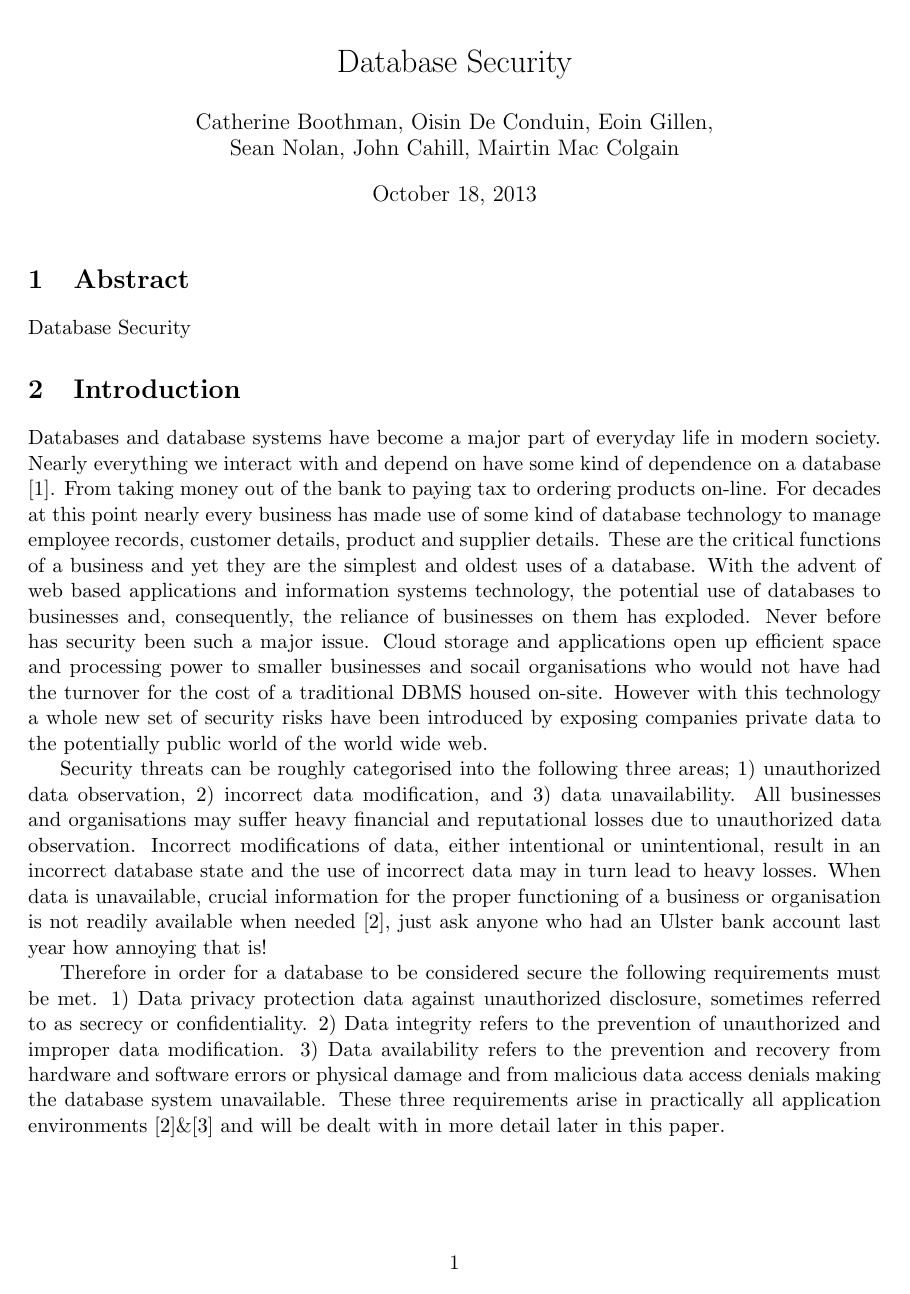
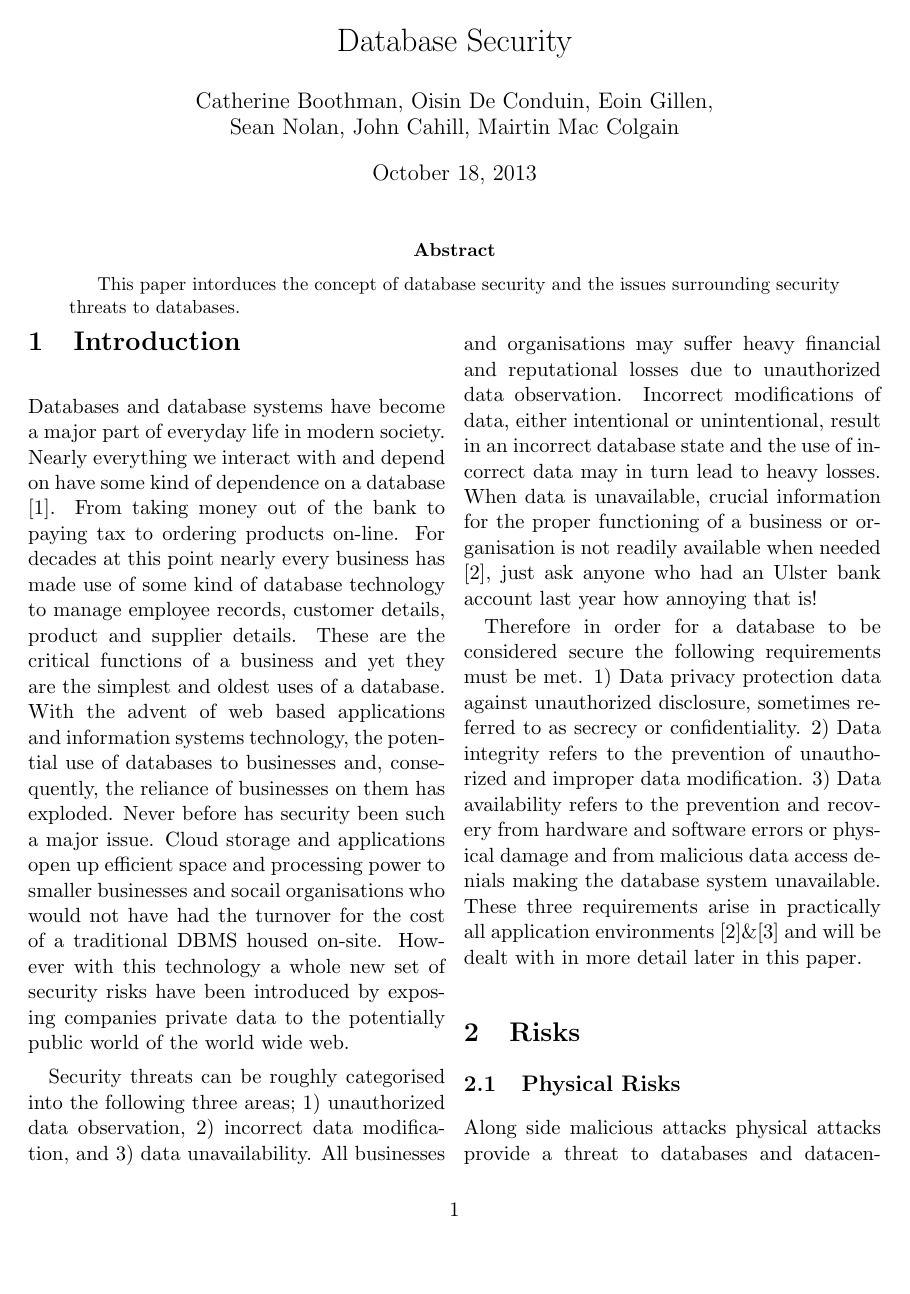
Before and after one commit to cathyboo/Database-Security-Project, a LaTeX paper (project.tex): page 1 of 8 before the commit and page 1 of 6 after it. Compiled offline with pdfLaTeX.

Commit message:
two column version

```diff
--- a/project.tex
+++ b/project.tex
@@ -1,4 +1,4 @@
-\documentclass[11pt]{article}
+\documentclass[11pt, twocolumn]{article}
 
 \usepackage[utf8]{inputenc}
 \usepackage{geometry}
@@ -14,10 +14,16 @@ Sean Nolan, John Cahill, Mairtin Mac Colgain}
 
 \marginsize{25mm}{25mm}{25mm}{25mm}     % sets the sizes of the margins in the order of {l}{r}{t}{b}
 
+\twocolumn[
+\begin{@twocolumnfalse}
 \maketitle
 
-\section{Abstract}
-Database Security
+\begin{abstract}
+This paper intorduces the concept of database security and the issues surrounding security threats to databases.
+\end{abstract}
+
+\end{@twocolumnfalse}
+]
 
 \section{Introduction}
 Databases and database systems have become a major part of everyday life in modern society.  Nearly everything we interact with and depend on have some kind of dependence on a database \cite{ElmNav}.  From taking money out of the bank to paying tax to ordering products on-line.  For decades at this point nearly every business has made use of some kind of database technology to manage employee records, customer details, product and supplier details.  These are the critical functions of a business and yet they are the simplest and oldest uses of a database.  With the advent of web based applications and information systems technology, the potential use of databases to businesses and, consequently, the reliance of businesses on them has exploded.  Never before has security been such a major issue.  Cloud storage and applications open up efficient space and processing power to smaller businesses and socail organisations who would not have had the turnover for the cost of a traditional DBMS housed on-site.  However with this technology a whole new set of security risks have been introduced by exposing companies private data to the potentially public world of the world wide web.
```
Also changed, not shown: project.pdf.
